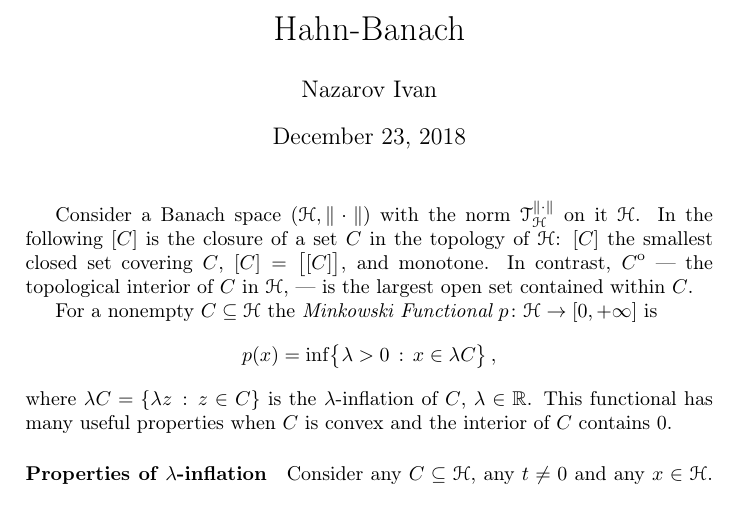
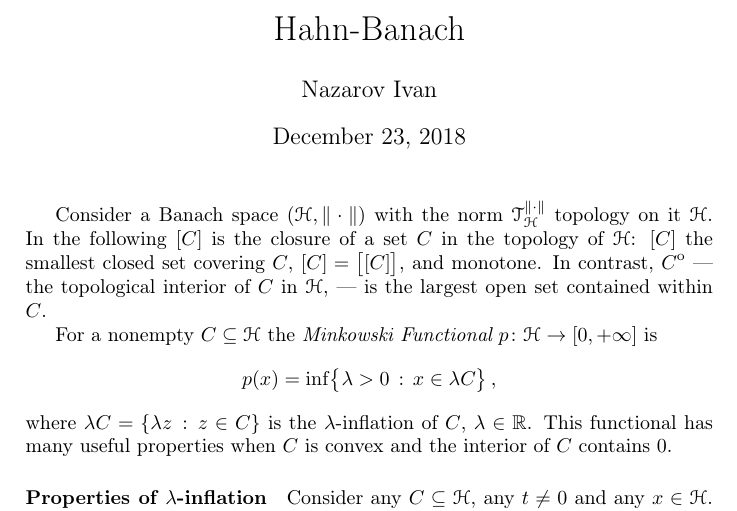
Before and after one commit to ivannz/general-scribbles, a LaTeX document (minkowski-functional.tex): part of page 1 of 6, cut so that both start at the same text. Compiled offline with pdfLaTeX.

Commit message:
FIX we use the norm topology in Banach spaces

```diff
--- a/minkowski-functional.tex
+++ b/minkowski-functional.tex
@@ -28,8 +28,8 @@
 \maketitle
 
 Consider a Banach space $(\Hcal, \|\cdot\|)$ with the norm $\Tcal^{\|\cdot\|}_\Hcal$
-on it $\Hcal$. In the following $[C]$ is the closure of a set $C$ in the topology
-of $\Hcal$: $[C]$ the smallest closed set covering $C$, $[C] = \bigl[[C]\bigr]$,
+topology on it $\Hcal$. In the following $[C]$ is the closure of a set $C$ in the
+topology of $\Hcal$: $[C]$ the smallest closed set covering $C$, $[C] = \bigl[[C]\bigr]$,
 and monotone. In contrast, $\interior{C}$ --- the topological interior of $C$ in
 $\Hcal$, --- is the largest open set contained within $C$.
 
```
